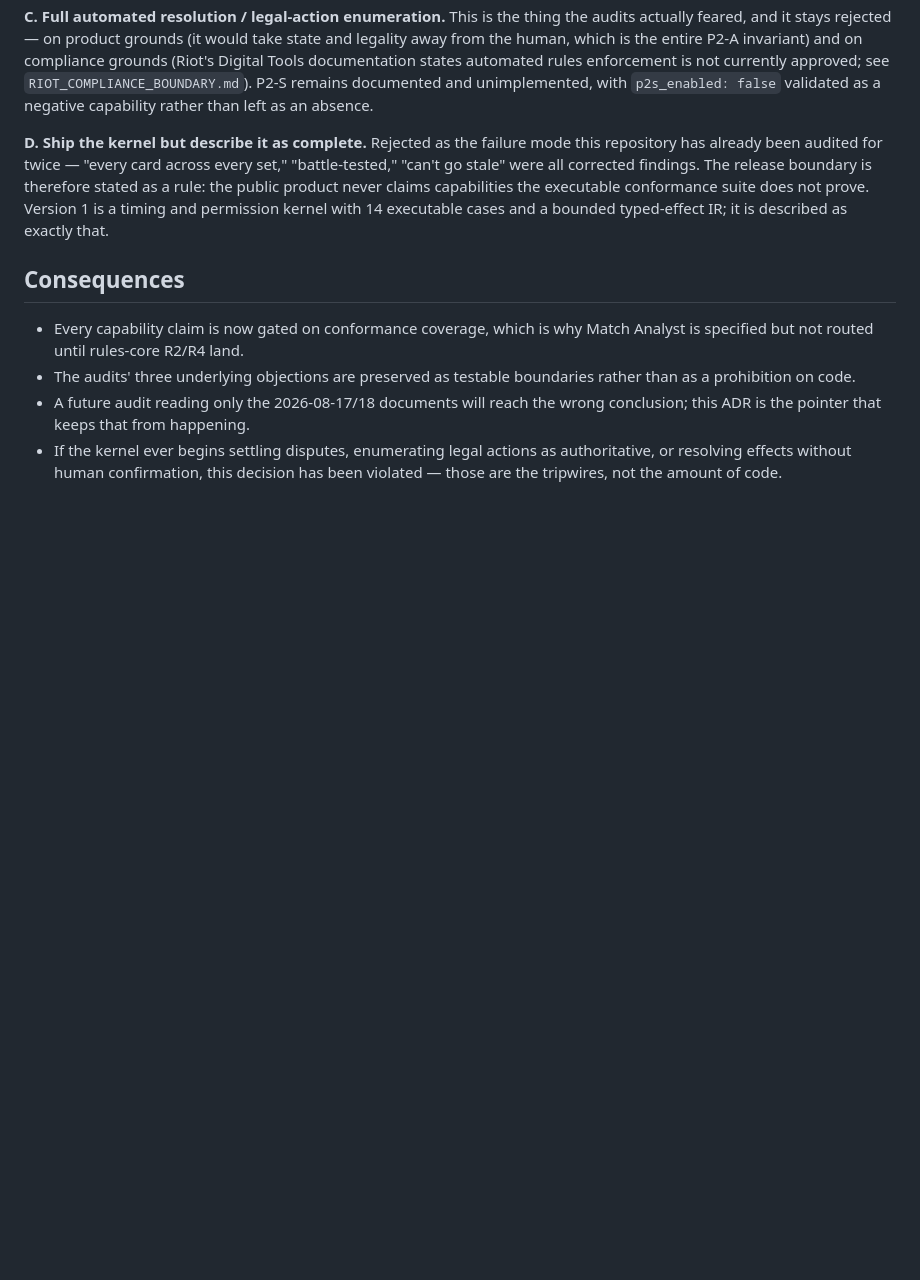
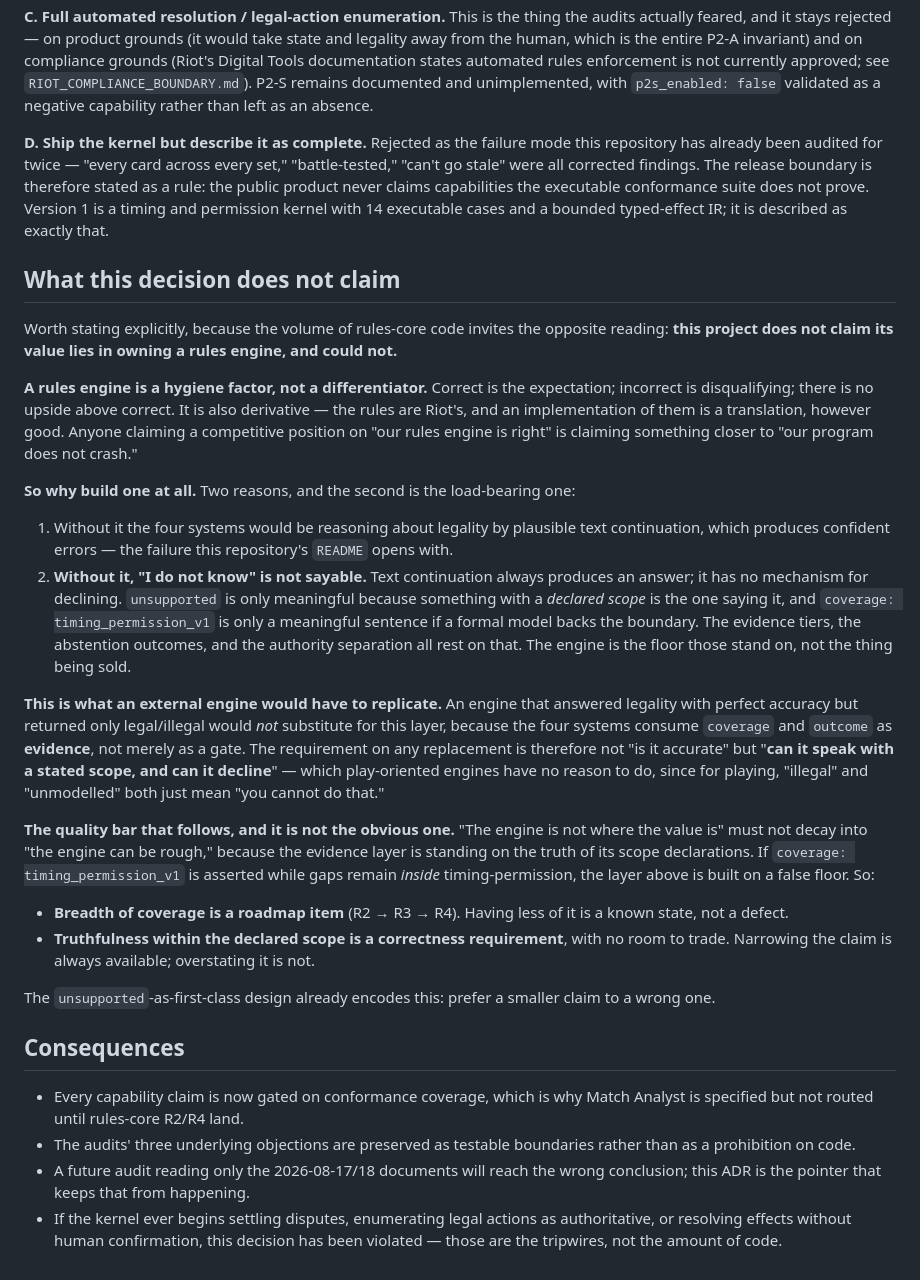
Before and after one commit to Zaious/riftbound-chronicle, a Markdown page: docs/decisions/ADR-0001-sovereign-rules-layer.md, the part around the change. Rendered like a GitHub page; blank space fills up the shorter version.

Commit message:
docs(adr): state what the rules-layer decision does not claim
ADR-0001 argued why an engine exists. It never argued why the project
does not claim its value lies in owning one -- which is the reading the
volume of rules-core code actively invites, and the one an outside
reader is most likely to arrive at.

A rules engine is a hygiene factor: correct is expected, incorrect is
disqualifying, and there is no upside above correct. It is also
derivative, being a translation of Riot's rules. Claiming a position on
"our rules engine is right" is close to claiming "our program does not
crash."

The reason to build one anyway has two parts, and the load-bearing part
was previously unstated. Avoiding text-continuation errors is the
obvious one. The other is that without a formal model, "I do not know"
is not sayable at all -- text continuation always produces an answer
and has no mechanism for declining. `unsupported` means something only
because a component with a declared scope is what says it, and
`coverage: timing_permission_v1` is only a meaningful sentence if a
formal model backs that boundary. The evidence tiers, the abstention
outcomes, and the authority separation all stand on that floor.

This also sharpens what a replacement would have to do: an external
engine with perfect legality accuracy that returned only legal/illegal
would not substitute, because the four systems consume coverage and
outcome as evidence rather than as a gate. The requirement is not "is
it accurate" but "can it speak with a stated scope, and can it
decline" -- which play-oriented engines have no reason to support.

And it records the quality bar that follows, which is not the obvious
one: "not where the value is" must not decay into "can be rough,"
because the evidence layer rests on the truth of the scope
declarations. Breadth of coverage is a roadmap item and having less is
a known state; truthfulness within the declared scope is a correctness
requirement with no room to trade. Narrowing a claim is always
available, overstating it is not.

```diff
--- a/docs/decisions/ADR-0001-sovereign-rules-layer.md
+++ b/docs/decisions/ADR-0001-sovereign-rules-layer.md
@@ -94,6 +94,55 @@ capabilities the executable conformance suite does not prove. Version 1 is a
 timing and permission kernel with 14 executable cases and a bounded typed-effect
 IR; it is described as exactly that.
 
+## What this decision does not claim
+
+Worth stating explicitly, because the volume of rules-core code invites the
+opposite reading: **this project does not claim its value lies in owning a rules
+engine, and could not.**
+
+**A rules engine is a hygiene factor, not a differentiator.** Correct is the
+expectation; incorrect is disqualifying; there is no upside above correct. It is
+also derivative — the rules are Riot's, and an implementation of them is a
+translation, however good. Anyone claiming a competitive position on "our rules
+engine is right" is claiming something closer to "our program does not crash."
+
+**So why build one at all.** Two reasons, and the second is the load-bearing one:
+
+1. Without it the four systems would be reasoning about legality by plausible
+   text continuation, which produces confident errors — the failure this
+   repository's `README` opens with.
+2. **Without it, "I do not know" is not sayable.** Text continuation always
+   produces an answer; it has no mechanism for declining. `unsupported` is only
+   meaningful because something with a *declared scope* is the one saying it, and
+   `coverage: timing_permission_v1` is only a meaningful sentence if a formal
+   model backs the boundary. The evidence tiers, the abstention outcomes, and the
+   authority separation all rest on that. The engine is the floor those stand on,
+   not the thing being sold.
+
+**This is what an external engine would have to replicate.** An engine that
+answered legality with perfect accuracy but returned only legal/illegal would
+*not* substitute for this layer, because the four systems consume `coverage` and
+`outcome` as **evidence**, not merely as a gate. The requirement on any
+replacement is therefore not "is it accurate" but "**can it speak with a stated
+scope, and can it decline**" — which play-oriented engines have no reason to do,
+since for playing, "illegal" and "unmodelled" both just mean "you cannot do
+that."
+
+**The quality bar that follows, and it is not the obvious one.** "The engine is
+not where the value is" must not decay into "the engine can be rough," because
+the evidence layer is standing on the truth of its scope declarations. If
+`coverage: timing_permission_v1` is asserted while gaps remain *inside*
+timing-permission, the layer above is built on a false floor. So:
+
+- **Breadth of coverage is a roadmap item** (R2 → R3 → R4). Having less of it is
+  a known state, not a defect.
+- **Truthfulness within the declared scope is a correctness requirement**, with
+  no room to trade. Narrowing the claim is always available; overstating it is
+  not.
+
+The `unsupported`-as-first-class design already encodes this: prefer a smaller
+claim to a wrong one.
+
 ## Consequences
 
 - Every capability claim is now gated on conformance coverage, which is why
```
